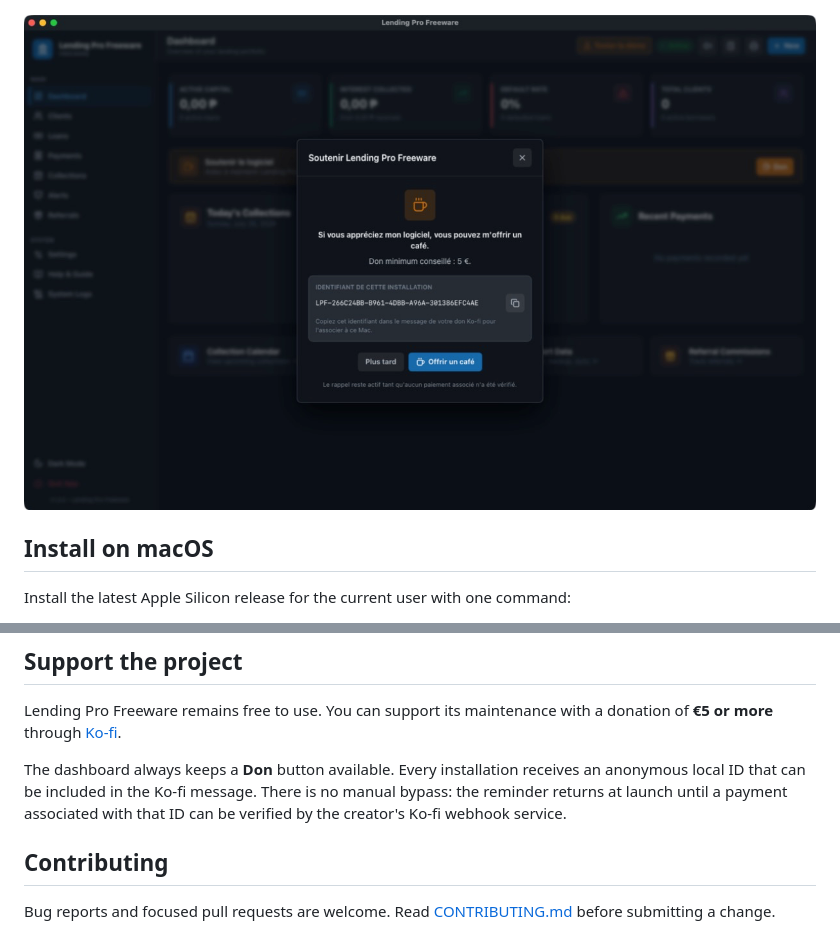
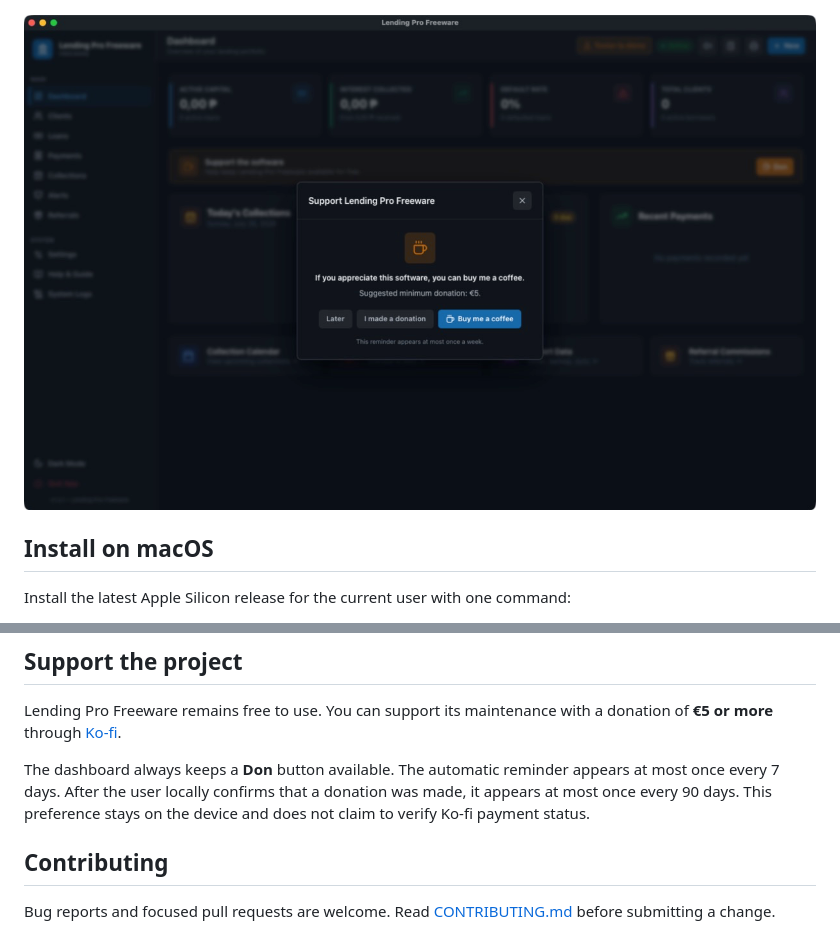
Before and after one commit to aston76/lending-pro-freeware, a Markdown page: README.md, 2 parts joined by grey strips. Rendered like a GitHub page; pictures changed too: docs/screenshots/donation-dialog.png.

Commit message:
Simplify donation reminder frequency

```diff
--- a/README.md
+++ b/README.md
@@ -83,7 +83,7 @@ See [SECURITY.md](SECURITY.md) for responsible vulnerability reporting.
 
 Lending Pro Freeware remains free to use. You can support its maintenance with a donation of **€5 or more** through [Ko-fi](https://ko-fi.com/astonswissapp).
 
-The dashboard always keeps a **Don** button available. Every installation receives an anonymous local ID that can be included in the Ko-fi message. There is no manual bypass: the reminder returns at launch until a payment associated with that ID can be verified by the creator's Ko-fi webhook service.
+The dashboard always keeps a **Don** button available. The automatic reminder appears at most once every 7 days. After the user locally confirms that a donation was made, it appears at most once every 90 days. This preference stays on the device and does not claim to verify Ko-fi payment status.
 
 ## Contributing
 
```
Also changed, not shown: AGENTS.md (deleted, +0 -11 lines), CHANGELOG.md (+7 -0 lines), docs/DONATION-INTEGRITY.md (deleted, +0 -16 lines), 11 other files.
